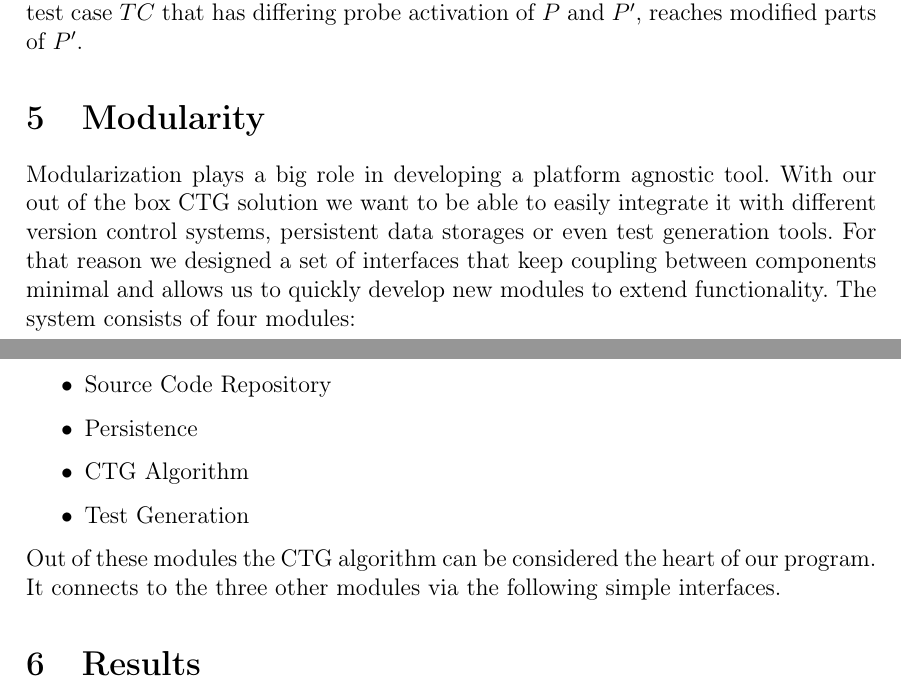
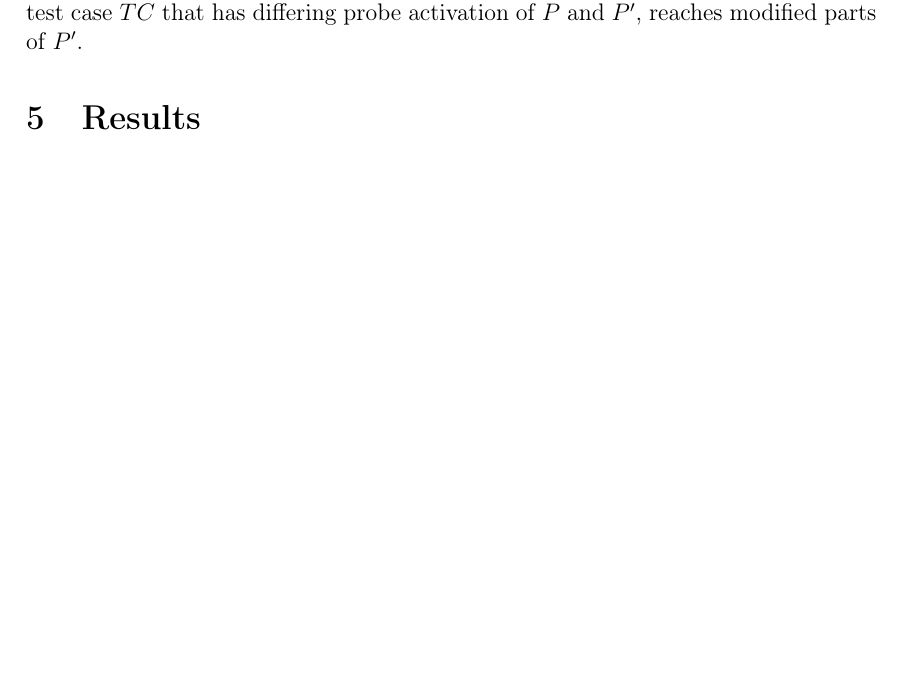
Before and after one commit to Budischek/test-generation-on-pr, a LaTeX document (report/latex/main.tex): two parts of pages 3 and 4 of 5 before the commit and part of page 3 of 4 after it, the two joined at a grey line, cut so that both start at the same text, the shorter picture padded with empty space. Compiled offline with pdfLaTeX.

Commit message:
Revert "."
This reverts commit ad9d370b80db91efd6fed3e8090af05ba66b403c.

```diff
--- a/report/latex/main.tex
+++ b/report/latex/main.tex
@@ -211,18 +211,6 @@ The probe activation of every test case is stored and compared to the probe acti
 For a program $P$, test cases $TC$, and a modified version $P'$ of $P$: to identify useful test cases of $TC$ for seeding, all test cases $TC$ are executed on $P$ and then $P'$. Any test case $TC$ that has differing probe activation of $P$ and $P'$, reaches modified parts of $P'$.
 
 
-\section{Modularity}
-Modularization plays a big role in developing a platform agnostic tool. With our out of the box CTG solution we want to be able to easily integrate it with different version control systems, persistent data storages or even test generation tools. For that reason we designed a set of interfaces that keep coupling between components minimal and allows us to quickly develop new modules to extend functionality. The system consists of four modules:
-
-\begin{itemize}
-  \item Source Code Repository
-  \item Persistence
-  \item CTG Algorithm
-  \item Test Generation
-\end{itemize}
-
-Out of these modules the CTG algorithm can be considered the heart of our program. It connects to the three other modules via the following simple interfaces.
-
 
 \section{Results}
 
```
Also changed, not shown: report/latex/main.pdf, 8 other files.
